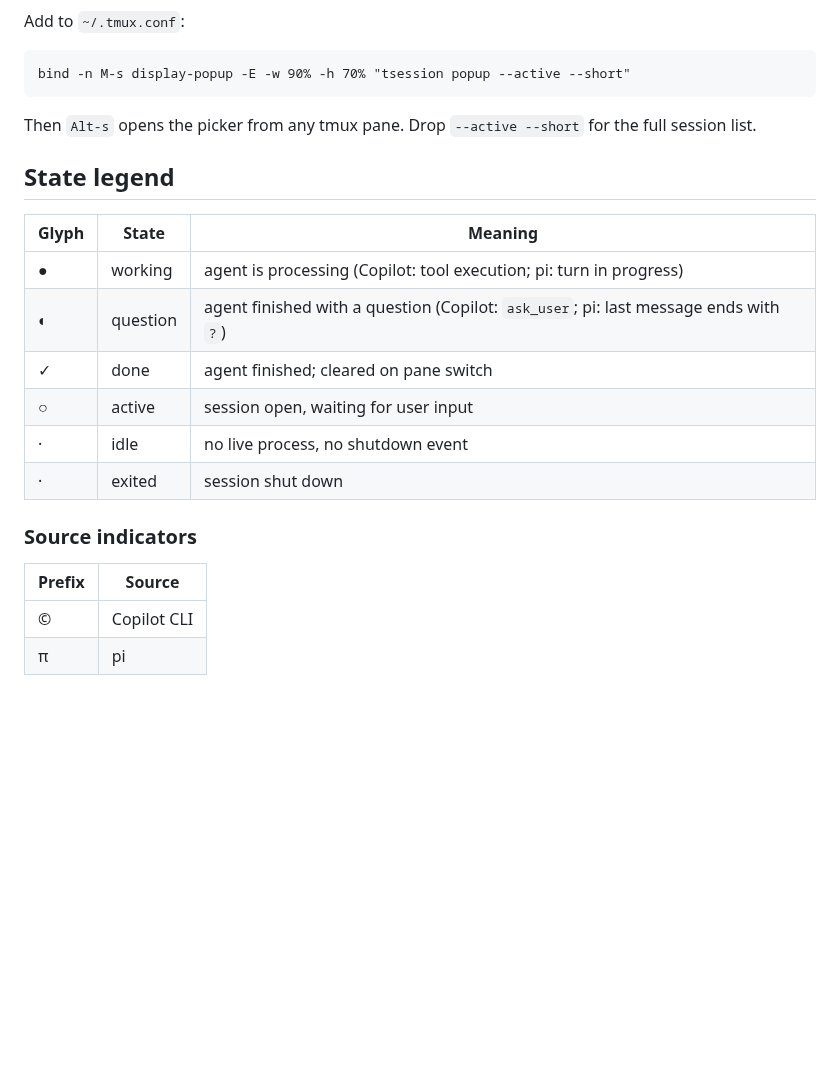
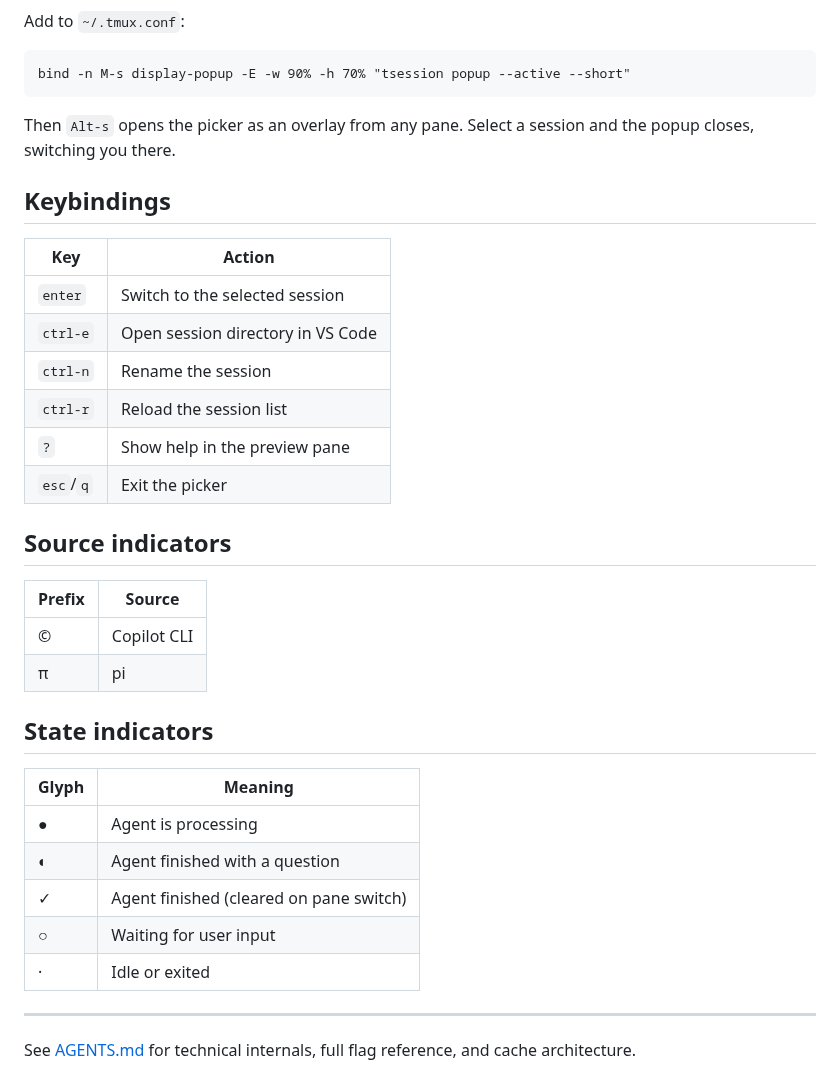
Before and after one commit to yarmand/tsession, a Markdown page: README.md, the part around one of its changes. GitHub-like rendering; blank space fills up the shorter version.

````diff
--- a/README.md
+++ b/README.md
@@ -122,23 +40,36 @@ Add to `~/.tmux.conf`:
 bind -n M-s display-popup -E -w 90% -h 70% "tsession popup --active --short"
 ```
 
-Then `Alt-s` opens the picker from any tmux pane. Drop `--active --short`
-for the full session list.
+Then `Alt-s` opens the picker as an overlay from any pane. Select a session and the popup closes, switching you there.
 
-## State legend
+## Keybindings
 
-| Glyph | State    | Meaning                                                                |
-|-------|----------|------------------------------------------------------------------------|
-| ●     | working  | agent is processing (Copilot: tool execution; pi: turn in progress)    |
-| ◐     | question | agent finished with a question (Copilot: `ask_user`; pi: last message ends with `?`) |
-| ✓     | done     | agent finished; cleared on pane switch                                 |
-| ○     | active   | session open, waiting for user input                                   |
-| ·     | idle     | no live process, no shutdown event                                     |
-| ·     | exited   | session shut down                                                      |
+| Key | Action |
+|-----|--------|
+| `enter` | Switch to the selected session |
+| `ctrl-e` | Open session directory in VS Code |
+| `ctrl-n` | Rename the session |
+| `ctrl-r` | Reload the session list |
+| `?` | Show help in the preview pane |
+| `esc`/`q` | Exit the picker |
 
-### Source indicators
+## Source indicators
 
 | Prefix | Source |
 |--------|--------|
-| ©      | Copilot CLI |
-| π      | pi     |
+| © | Copilot CLI |
+| π | pi |
+
+## State indicators
+
+| Glyph | Meaning |
+|-------|---------|
+| ● | Agent is processing |
+| ◐ | Agent finished with a question |
+| ✓ | Agent finished (cleared on pane switch) |
+| ○ | Waiting for user input |
+| · | Idle or exited |
+
+---
+
+See [AGENTS.md](AGENTS.md) for technical internals, full flag reference, and cache architecture.
````
Also changed, not shown: other parts of README.md (+15 -97 lines), AGENTS.md (added, +111 -0 lines), browse.png (added), popup.png (added), 1 other file.
